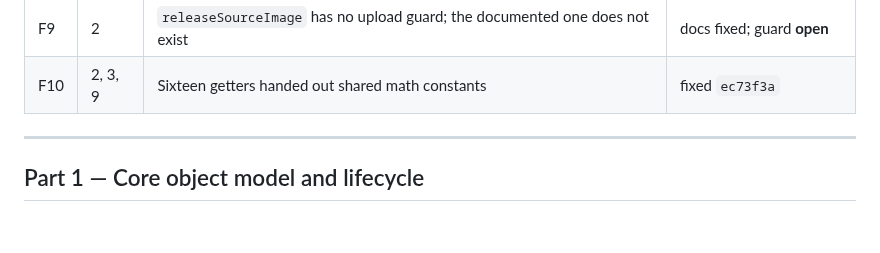
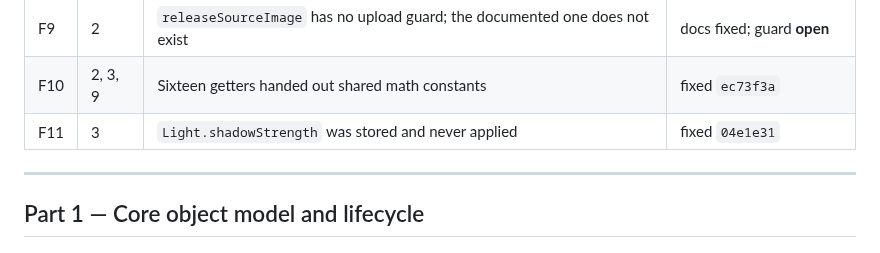
Before and after one commit to HuGoxDP/WebEngineTS, a Markdown page: design/audit/findings.md, the part around the change. GitHub-like rendering.

Commit message:
docs(audit): add the F11 row the summary table was missing
The script that appended F11's section anchored its table insert on a commit
hash the table did not contain, so replace() matched nothing and said nothing.
The finding had a section and no row.

```diff
--- a/design/audit/findings.md
+++ b/design/audit/findings.md
@@ -22,6 +22,7 @@ Ideas that are not defects go in [`improvements.md`](improvements.md).
 | F8 | 1 | Held keys and mouse buttons stuck after focus loss | fixed `aca2caa` |
 | F9 | 2 | `releaseSourceImage` has no upload guard; the documented one does not exist | docs fixed; guard **open** |
 | F10 | 2, 3, 9 | Sixteen getters handed out shared math constants | fixed `ec73f3a` |
+| F11 | 3 | `Light.shadowStrength` was stored and never applied | fixed `04e1e31` |
 
 ---
 
```
